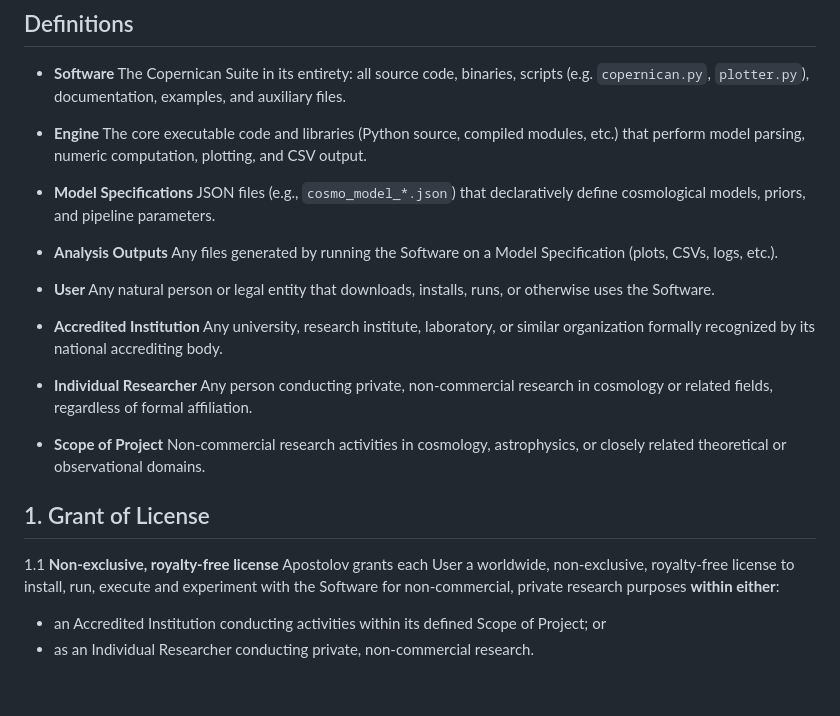
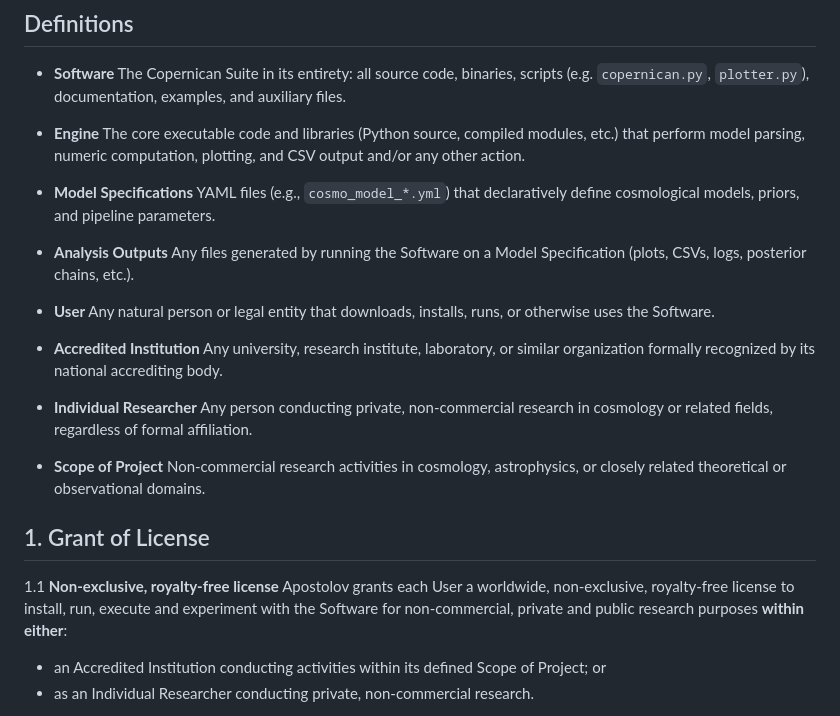
Before and after one commit to apostolovbg/copernican, a Markdown page: LICENSE.md, the part around the change. Rendered like a GitHub page; blank space fills up the shorter version.

```diff
--- a/LICENSE.md
+++ b/LICENSE.md
@@ -9,13 +9,13 @@
   The Copernican Suite in its entirety: all source code, binaries, scripts (e.g. `copernican.py`, `plotter.py`), documentation, examples, and auxiliary files.
 
 - **Engine**
-  The core executable code and libraries (Python source, compiled modules, etc.) that perform model parsing, numeric computation, plotting, and CSV output.
+  The core executable code and libraries (Python source, compiled modules, etc.) that perform model parsing, numeric computation, plotting, and CSV output and/or any other action.
 
 - **Model Specifications**
-  JSON files (e.g., `cosmo_model_*.json`) that declaratively define cosmological models, priors, and pipeline parameters.
+  YAML files (e.g., `cosmo_model_*.yml`) that declaratively define cosmological models, priors, and pipeline parameters.
 
 - **Analysis Outputs**
-  Any files generated by running the Software on a Model Specification (plots, CSVs, logs, etc.).
+  Any files generated by running the Software on a Model Specification (plots, CSVs, logs, posterior chains, etc.).
 
 - **User**
   Any natural person or legal entity that downloads, installs, runs, or otherwise uses the Software.
@@ -32,7 +32,7 @@
 ## 1. Grant of License
 
 1.1 **Non-exclusive, royalty-free license**
-Apostolov grants each User a worldwide, non-exclusive, royalty-free license to install, run, execute and experiment with the Software for non-commercial, private research purposes **within either**:
+Apostolov grants each User a worldwide, non-exclusive, royalty-free license to install, run, execute and experiment with the Software for non-commercial, private and public research purposes **within either**:
   - an Accredited Institution conducting activities within its defined Scope of Project; or
   - as an Individual Researcher conducting private, non-commercial research.
 
```
